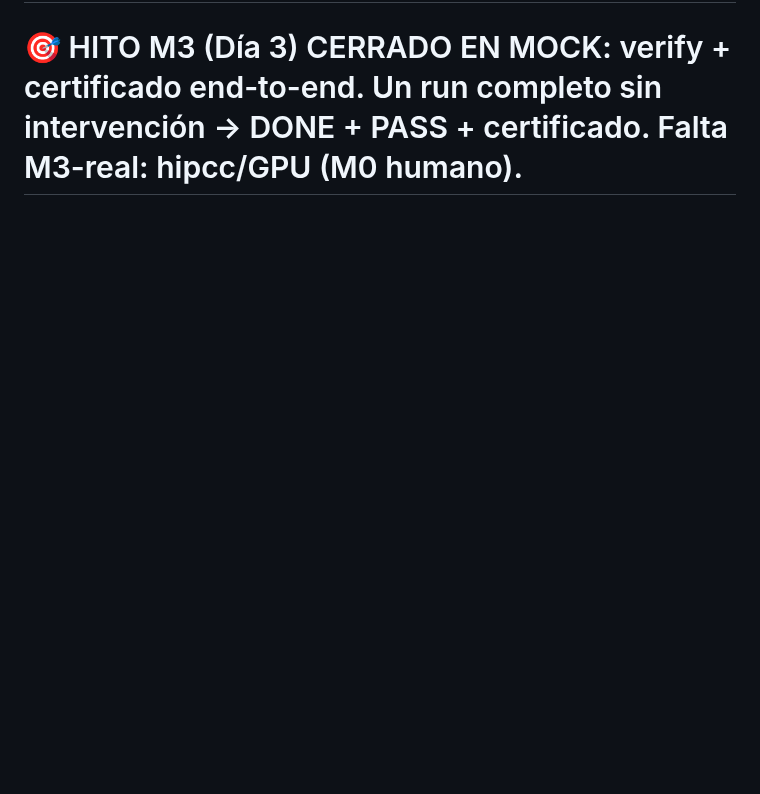
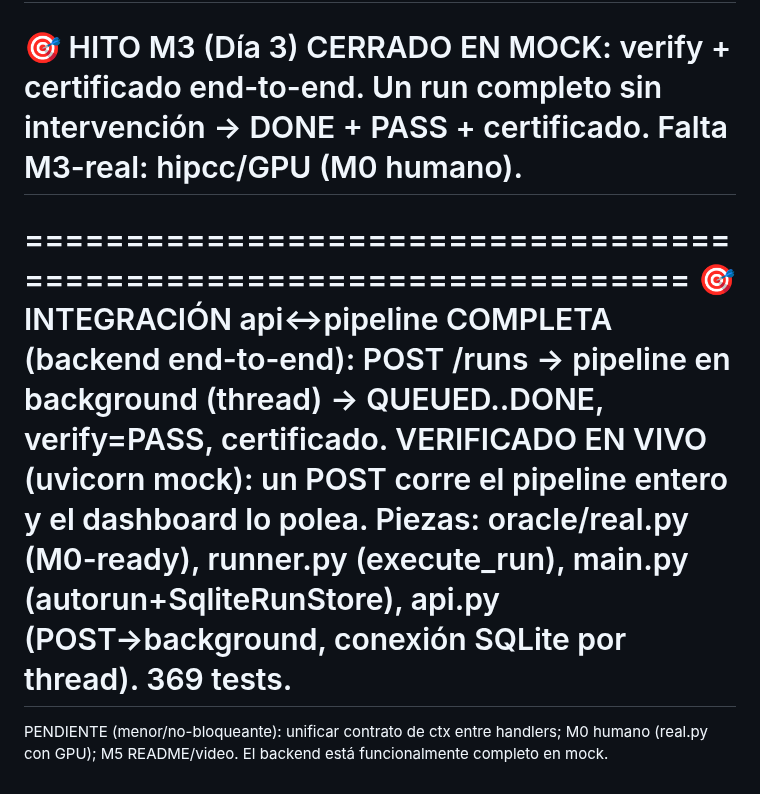
Before and after one commit to manuelpenazuniga/HIPnosis, a Markdown page: ESTADO.md, the part around the change. Rendered like a GitHub page; blank space fills up the shorter version.

```diff
--- a/ESTADO.md
+++ b/ESTADO.md
@@ -87,3 +87,12 @@ pipeline.py: integración M3 end-to-end — VERIFICADO: run completo QUEUED->DON
 🎯 HITO M3 (Día 3) CERRADO EN MOCK: verify + certificado end-to-end.
    Un run completo sin intervención → DONE + PASS + certificado. Falta M3-real: hipcc/GPU (M0 humano).
 ====================================================================
+====================================================================
+🎯 INTEGRACIÓN api↔pipeline COMPLETA (backend end-to-end):
+   POST /runs → pipeline en background (thread) → QUEUED..DONE, verify=PASS, certificado.
+   VERIFICADO EN VIVO (uvicorn mock): un POST corre el pipeline entero y el dashboard lo polea.
+   Piezas: oracle/real.py (M0-ready), runner.py (execute_run), main.py (autorun+SqliteRunStore),
+   api.py (POST→background, conexión SQLite por thread). 369 tests.
+====================================================================
+PENDIENTE (menor/no-bloqueante): unificar contrato de ctx entre handlers; M0 humano (real.py con GPU);
+M5 README/video. El backend está funcionalmente completo en mock.
```
Also changed, not shown: BITACORA.md (+2 -0 lines).
